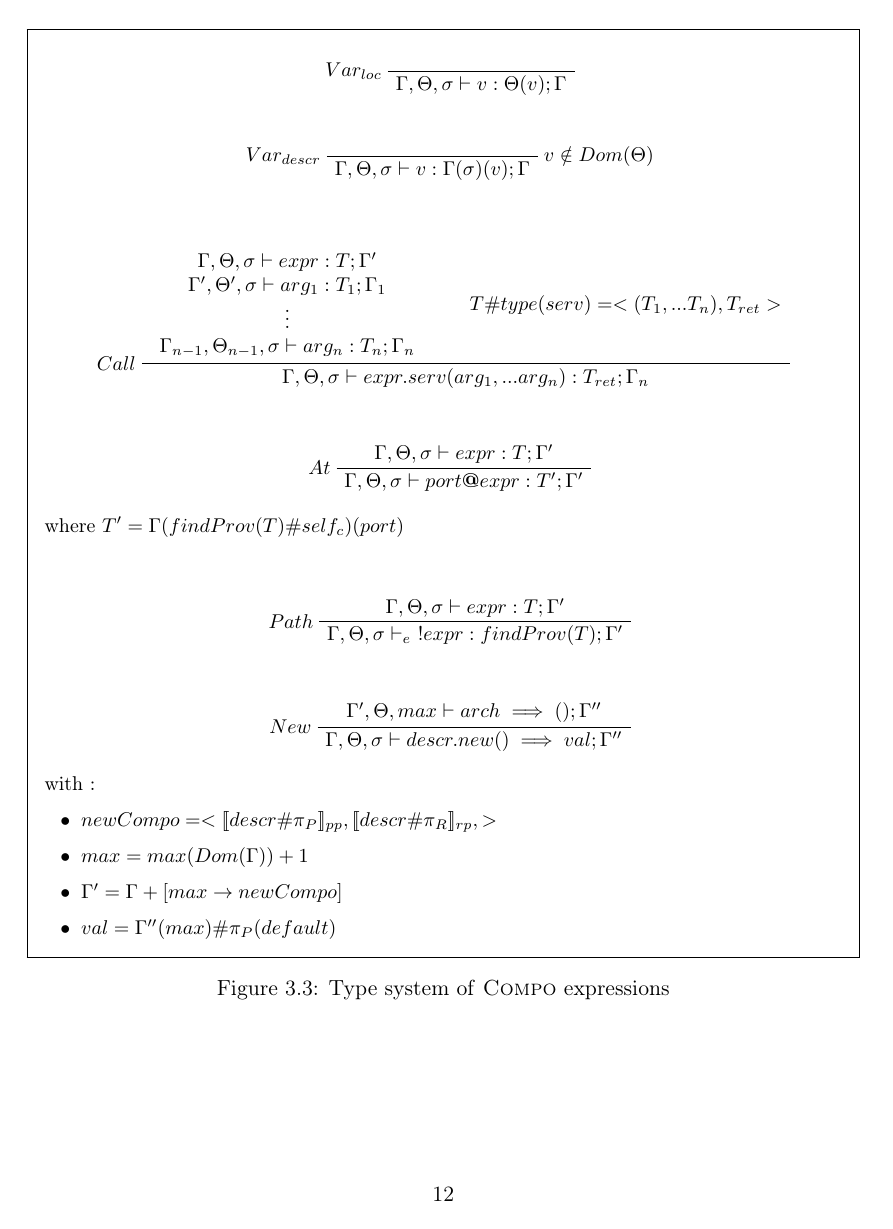
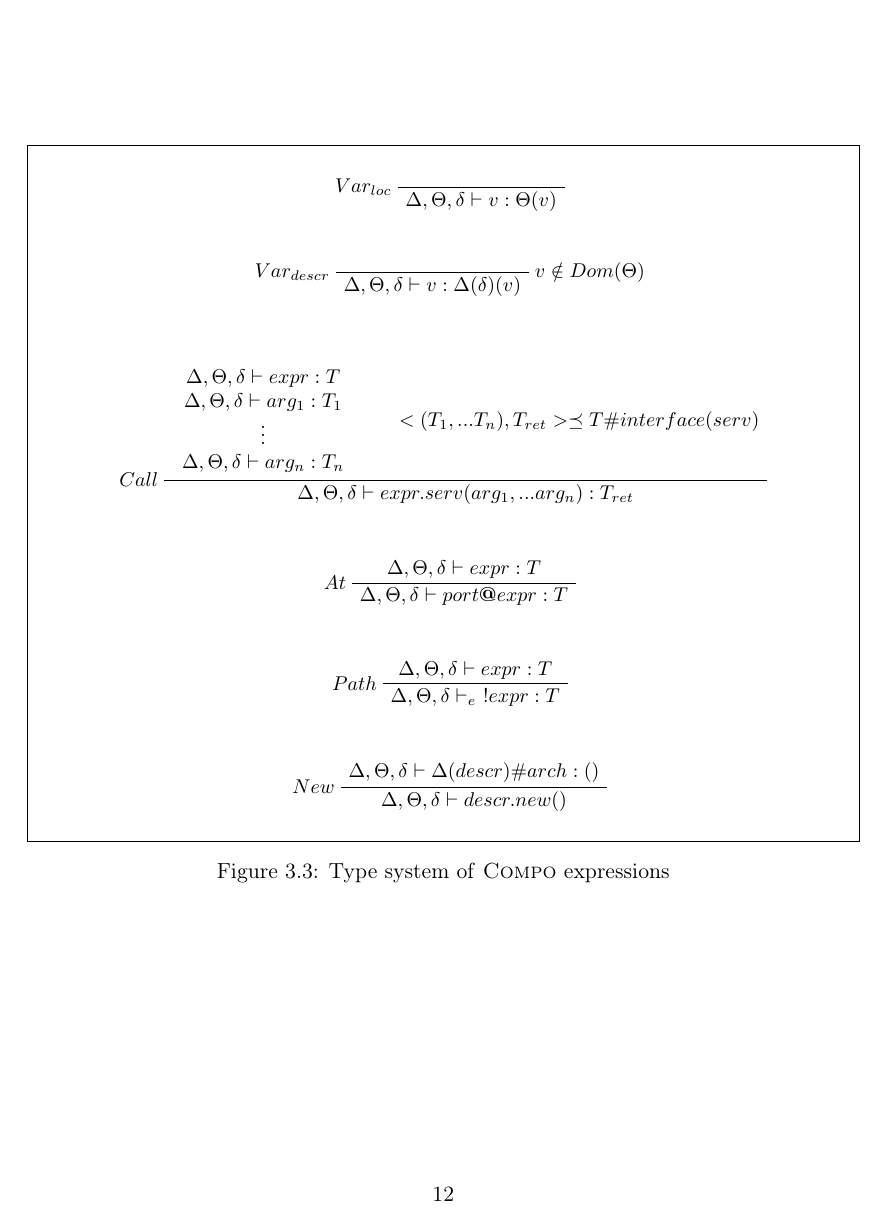
Before and after one commit to 141592653/compo-sem, a LaTeX thesis (Report/rapport.tex): page 13 of 35. Compiled offline with pdfLaTeX.

Commit message:
static type system

```diff
--- a/Report/rapport.tex
+++ b/Report/rapport.tex
@@ -428,7 +428,7 @@ list of signature + architecture + port declarations
 \begin{prooftree}
 \AXCm{}
 \LLm{Var_{loc}}
-\UICm{\TypeEnvs{} \vdash v : \Theta(v); \TypeEnvswst{}}
+\UICm{\TypeEnvs{} \vdash v : \Theta(v)}
 \end{prooftree}
 \vspace{0cm}
 
@@ -436,54 +436,47 @@ list of signature + architecture + port declarations
 \AXCm{}
 \LLm{Var_{descr}}
 \RLm{v\notin Dom(\Theta)}
-\UICm{\TypeEnvs{} \vdash v : \Gamma(\sigma)(v);\TypeEnvswst{}}
+\UICm{\TypeEnvs{} \vdash v : \Delta(\delta)(v)}
 \end{prooftree}
 \vspace{0cm}
 
 \begin{prooftree}
 \AXCm{\begin{array}{c}
-\TypeEnvs{}\vdash expr : T ; \TypeEnvswst{'}\\
-\TypeEnvs{'} \vdash arg_1 : T_1 ; \TypeEnvswst{_1}\\
+\TypeEnvs{}\vdash expr : T \\
+\TypeEnvs{} \vdash arg_1 : T_1  \\
 \vdots\\
-\TypeEnvs{_{n-1}} \vdash arg_n : T_n ; \TypeEnvswst{_n}\\
+\TypeEnvs{} \vdash arg_n : T_n \\
 \end{array}}
 
-\AXCm{T\#type(serv) = <(T_1,...T_n),T_{ret}>}
+\AXCm{<(T_1,...T_n),T_{ret}> \preceq T\#interface(serv)}
 \LLm{Call}
-\BICm{\TypeEnvs{}\vdash expr.serv(arg_1,...arg_n) : T_{ret};\TypeEnvswst{_n}}
+\BICm{\TypeEnvs{}\vdash expr.serv(arg_1,...arg_n) : T_{ret}}
 \end{prooftree}
 \vspace{0cm}
 
 
 \begin{prooftree}
-\AXCm{\TypeEnvs{}\vdash expr : T;\TypeEnvswst{'}}
+\AXCm{\TypeEnvs{}\vdash expr : T}
 \LLm{At}
-\UICm{\TypeEnvs{}\vdash port\textbf{@}expr :T';\TypeEnvswst{'}}
+\UICm{\TypeEnvs{}\vdash port\textbf{@}expr :T}
 \end{prooftree}
-\hspace{0.2cm} where $T' = \Gamma(findProv(T)\#self_c)(port)$
 
 
-\vspace{0.5cm}
+\vspace{0cm}
 \begin{prooftree}
-\AXCm{\TypeEnvs{}\vdash expr : T;\TypeEnvswst{'}}
+\AXCm{\TypeEnvs{}\vdash expr : T}
 \LLm{Path}
-\UICm{\TypeEnvs{}\vdash_{e}~!expr : findProv(T); \TypeEnvswst{'}}
+\UICm{\TypeEnvs{}\vdash_{e}~!expr : T}
 \end{prooftree}
 \vspace{0cm}
 
 
 \begin{prooftree}
-\AXCm{\TypeEnvswsPers{'}{}{},max \vdash arch \implies ();\TypeEnvswst{''}}
+\AXCm{\TypeEnvs{} \vdash \Delta(descr)\#arch : ()}
 \LLm{New}
-\UICm{\TypeEnvs{}\vdash descr.new() \implies val;\TypeEnvswst{''}}
+\UICm{\TypeEnvs{}\vdash descr.new() }
 \end{prooftree}
-\hspace{0.2cm} with :
-\begin{itemize}
-\item $newCompo = <[\![descr\#\pi_P]\!]_{pp},[\![descr\#\pi_{R}]\!]_{rp},>$
-\item $max = max(Dom(\Gamma)) + 1$
-\item $\Gamma' = \Gamma + [max\rightarrow newCompo]$
-\item $val = \Gamma''(max)\#\pi_P(default)$
-\end{itemize}
+
 
 
 
```
Also changed, not shown: Report/entete.tex (+8 -8 lines), Report/rapport.tex (35 more changed lines).
